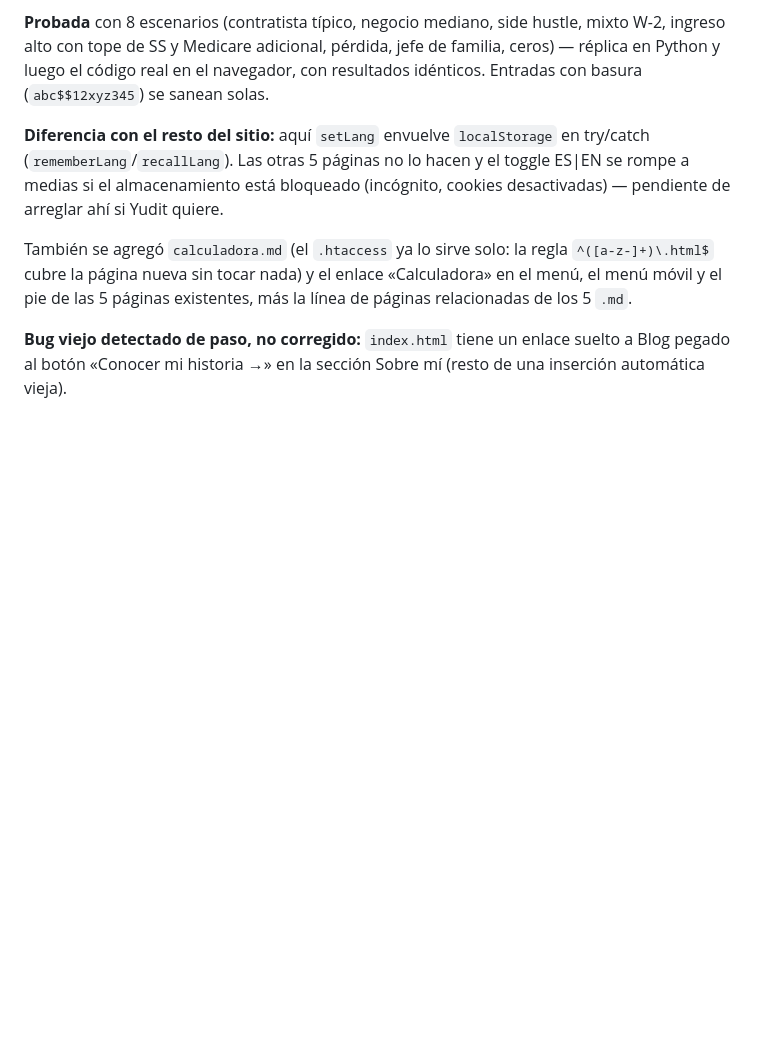
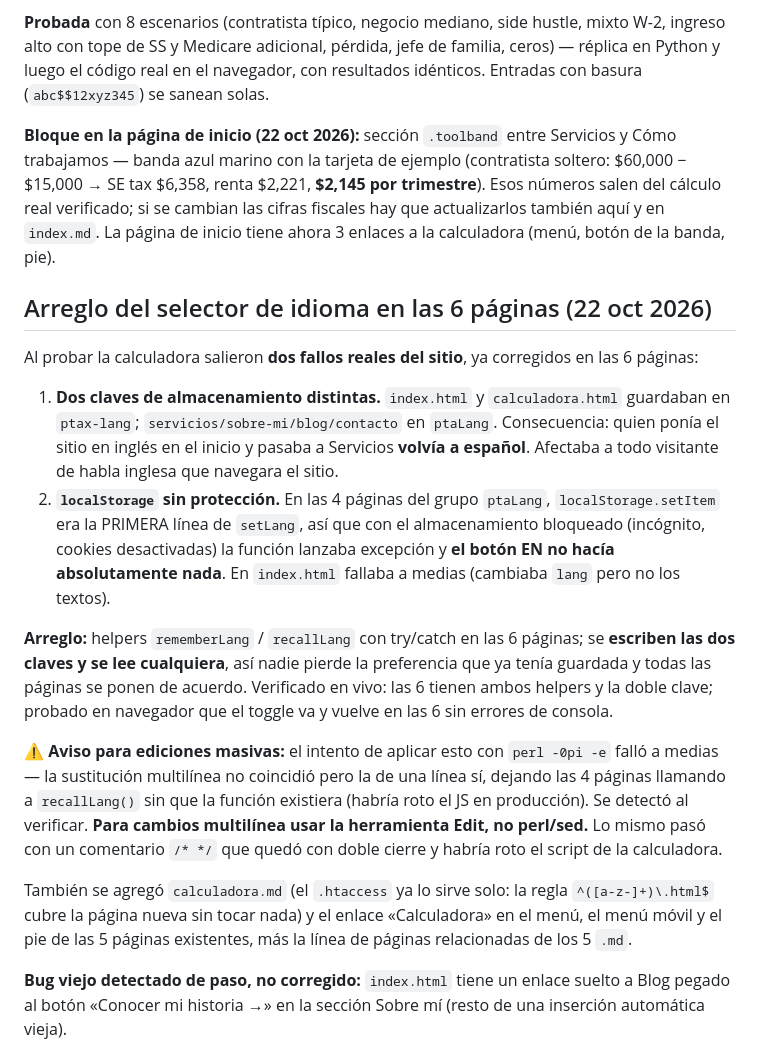
Before and after one commit to ypulido87-lgtm/mi-proyecto, a Markdown page: projects/pulidotax-website/NOTES.md, the part around the change. Rendered like a GitHub page; blank space fills up the shorter version.

```diff
--- a/projects/pulidotax-website/NOTES.md
+++ b/projects/pulidotax-website/NOTES.md
@@ -27,7 +27,17 @@ Antes vivía en `C:\Users\yudit\Downloads\`. Ahora todo el proyecto está aquí:
 
 **Probada** con 8 escenarios (contratista típico, negocio mediano, side hustle, mixto W-2, ingreso alto con tope de SS y Medicare adicional, pérdida, jefe de familia, ceros) — réplica en Python y luego el código real en el navegador, con resultados idénticos. Entradas con basura (`abc$$12xyz345`) se sanean solas.
 
-**Diferencia con el resto del sitio:** aquí `setLang` envuelve `localStorage` en try/catch (`rememberLang`/`recallLang`). Las otras 5 páginas no lo hacen y el toggle ES|EN se rompe a medias si el almacenamiento está bloqueado (incógnito, cookies desactivadas) — pendiente de arreglar ahí si Yudit quiere.
+**Bloque en la página de inicio (22 oct 2026):** sección `.toolband` entre Servicios y Cómo trabajamos — banda azul marino con la tarjeta de ejemplo (contratista soltero: $60,000 − $15,000 → SE tax $6,358, renta $2,221, **$2,145 por trimestre**). Esos números salen del cálculo real verificado; si se cambian las cifras fiscales hay que actualizarlos también aquí y en `index.md`. La página de inicio tiene ahora 3 enlaces a la calculadora (menú, botón de la banda, pie).
+
+## Arreglo del selector de idioma en las 6 páginas (22 oct 2026)
+Al probar la calculadora salieron **dos fallos reales del sitio**, ya corregidos en las 6 páginas:
+
+1. **Dos claves de almacenamiento distintas.** `index.html` y `calculadora.html` guardaban en `ptax-lang`; `servicios/sobre-mi/blog/contacto` en `ptaLang`. Consecuencia: quien ponía el sitio en inglés en el inicio y pasaba a Servicios **volvía a español**. Afectaba a todo visitante de habla inglesa que navegara el sitio.
+2. **`localStorage` sin protección.** En las 4 páginas del grupo `ptaLang`, `localStorage.setItem` era la PRIMERA línea de `setLang`, así que con el almacenamiento bloqueado (incógnito, cookies desactivadas) la función lanzaba excepción y **el botón EN no hacía absolutamente nada**. En `index.html` fallaba a medias (cambiaba `lang` pero no los textos).
+
+**Arreglo:** helpers `rememberLang` / `recallLang` con try/catch en las 6 páginas; se **escriben las dos claves y se lee cualquiera**, así nadie pierde la preferencia que ya tenía guardada y todas las páginas se ponen de acuerdo. Verificado en vivo: las 6 tienen ambos helpers y la doble clave; probado en navegador que el toggle va y vuelve en las 6 sin errores de consola.
+
+⚠️ **Aviso para ediciones masivas:** el intento de aplicar esto con `perl -0pi -e` falló a medias — la sustitución multilínea no coincidió pero la de una línea sí, dejando las 4 páginas llamando a `recallLang()` sin que la función existiera (habría roto el JS en producción). Se detectó al verificar. **Para cambios multilínea usar la herramienta Edit, no perl/sed.** Lo mismo pasó con un comentario `/* */` que quedó con doble cierre y habría roto el script de la calculadora.
 
 También se agregó `calculadora.md` (el `.htaccess` ya lo sirve solo: la regla `^([a-z-]+)\.html$` cubre la página nueva sin tocar nada) y el enlace «Calculadora» en el menú, el menú móvil y el pie de las 5 páginas existentes, más la línea de páginas relacionadas de los 5 `.md`.
 
```
